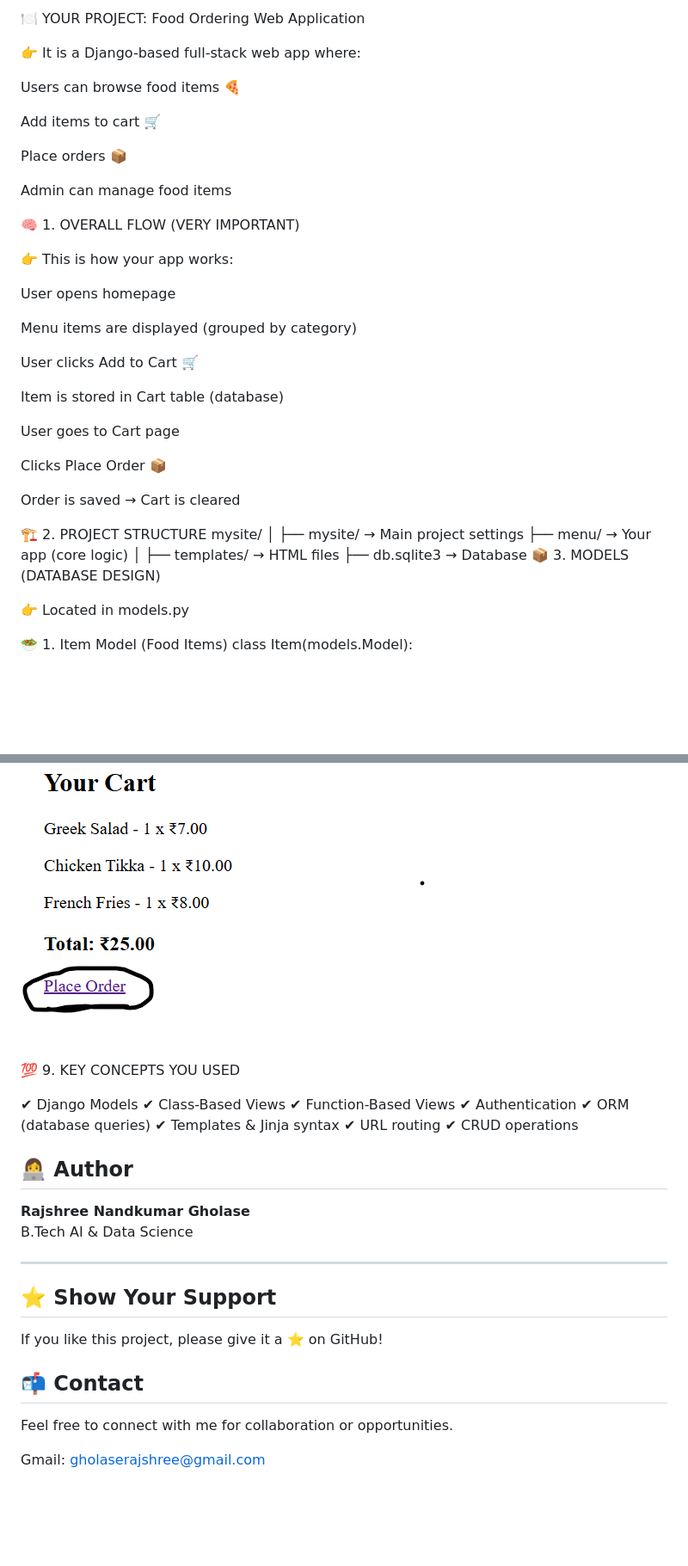
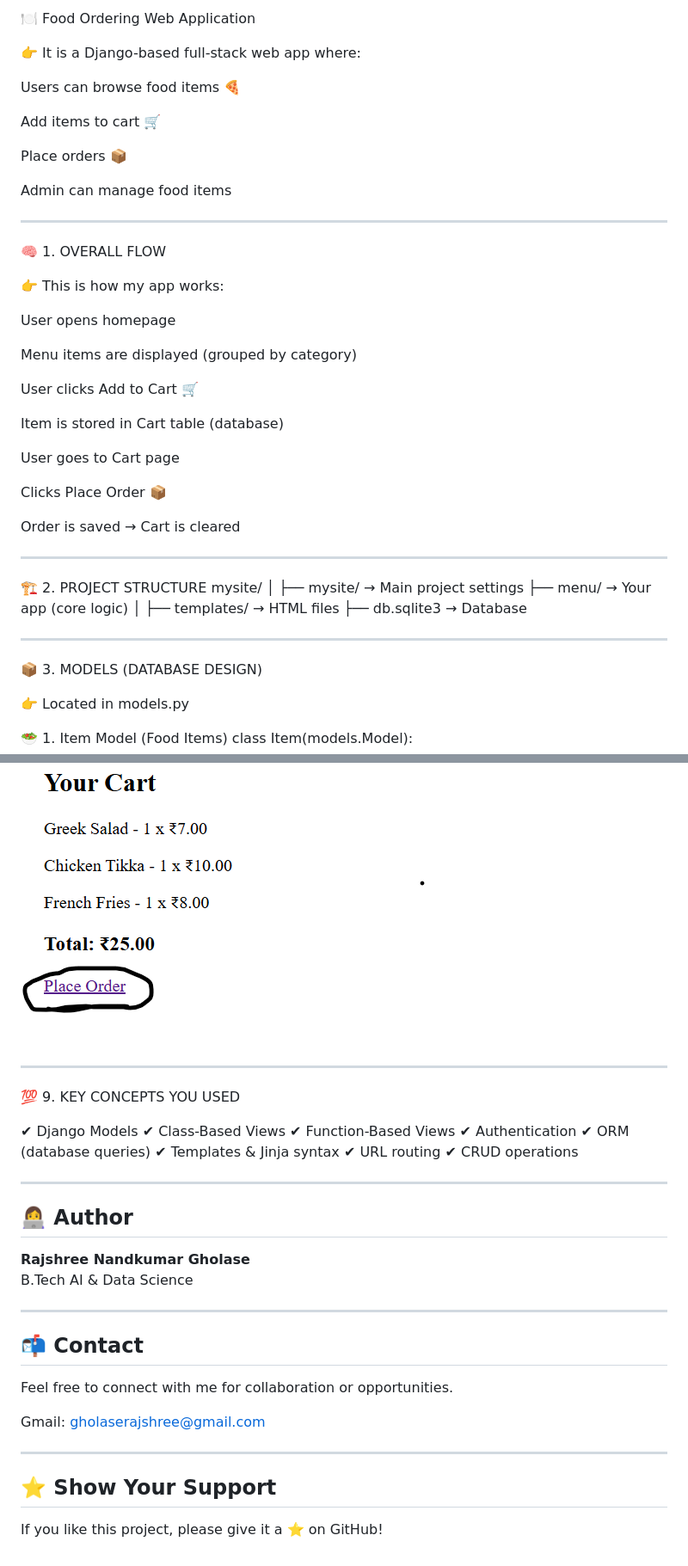
Before and after one commit to RajshreeGholase/Food_Ordering_App, a Markdown page: README.md, 2 parts joined by grey strips. Shown at 86% size. GitHub-like rendering; blank space fills up the shorter version.

```diff
--- a/README.md
+++ b/README.md
@@ -1,4 +1,4 @@
-🍽️ YOUR PROJECT: Food Ordering Web Application
+🍽️ Food Ordering Web Application
 
 👉 It is a Django-based full-stack web app where:
 
@@ -10,9 +10,10 @@ Place orders 📦
 
 Admin can manage food items
 
-🧠 1. OVERALL FLOW (VERY IMPORTANT)
+---
+🧠 1. OVERALL FLOW
 
-👉 This is how your app works:
+👉 This is how my app works:
 
 User opens homepage
 
@@ -28,6 +29,8 @@ Clicks Place Order 📦
 
 Order is saved → Cart is cleared
 
+---
+
 🏗️ 2. PROJECT STRUCTURE
 mysite/
 │
@@ -36,6 +39,9 @@ mysite/
 │
 ├── templates/     → HTML files
 ├── db.sqlite3     → Database
+
+---
+
 📦 3. MODELS (DATABASE DESIGN)
 
 👉 Located in models.py
@@ -232,7 +257,7 @@ Orders
 ### 📦 Order Placement
 ![Order](screenshots/order.png)
 
-
+---
 
 💯 9. KEY CONCEPTS YOU USED
 
@@ -245,7 +270,7 @@ Orders
 ✔ URL routing
 ✔ CRUD operations
 
-
+---
 
 ## 👩‍💻 Author
 
@@ -254,12 +279,14 @@ B.Tech AI & Data Science
 
 ---
 
-## ⭐ Show Your Support
-
-If you like this project, please give it a ⭐ on GitHub!
-
 ## 📬 Contact
 
 Feel free to connect with me for collaboration or opportunities.
 
 Gmail: gholaserajshree@gmail.com
+
+---
+
+## ⭐ Show Your Support
+
+If you like this project, please give it a ⭐ on GitHub!
```
Also changed, not shown: other parts of README.md (+19 -0 lines).
